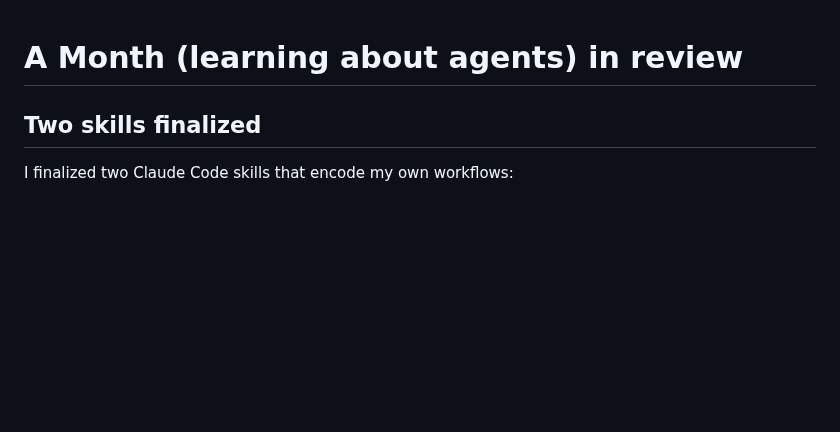
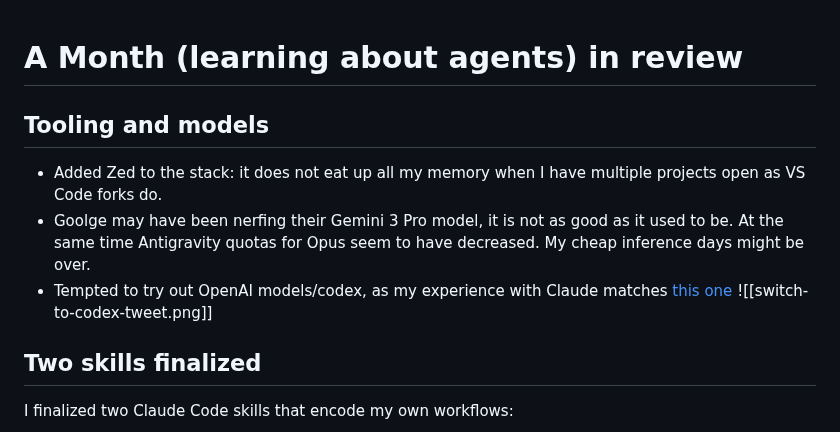
Before and after one commit to meaningfool/meaningfool-writing, a Markdown page: _draft/7--a-month-with-agents.md, the part around one of its changes. Drawn GitHub-style; blank space fills up the shorter version.

Commit message:
Update drafts and add images
Co-Authored-By: Claude Opus 4.5 <noreply@anthropic.com>

```diff
--- a/_draft/7--a-month-with-agents.md
+++ b/_draft/7--a-month-with-agents.md
@@ -1,4 +1,11 @@
 # A Month (learning about agents) in review
+
+## Tooling and models
+
+- Added Zed to the stack: it does not eat up all my memory when I have multiple projects open as VS Code forks do.
+- Goolge may have been nerfing their Gemini 3 Pro model, it is not as good as it used to be. At the same time Antigravity quotas for Opus seem to have decreased. My cheap inference days might be over.
+- Tempted to try out OpenAI models/codex, as my experience with Claude matches [this one](https://x.com/MarcJSchmidt/status/2006809732582093095)
+![[switch-to-codex-tweet.png]]
 
 ## Two skills finalized
 
```
Also changed, not shown: other parts of _draft/7--a-month-with-agents.md (+1 -1 lines), _draft/6--cost_of_change.md (+1 -1 lines), images/sub-additive.jpg (added), images/switch-to-codex-tweet.png (added).
